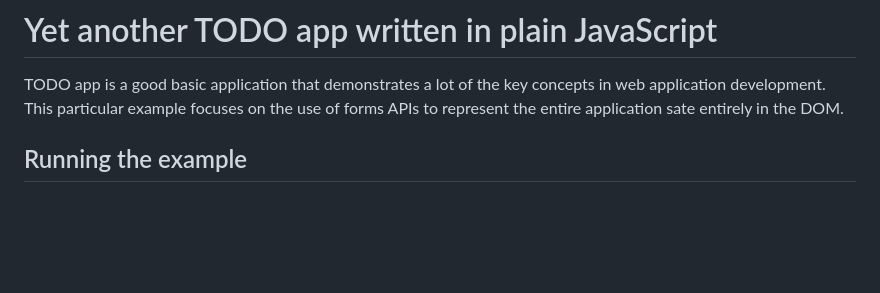
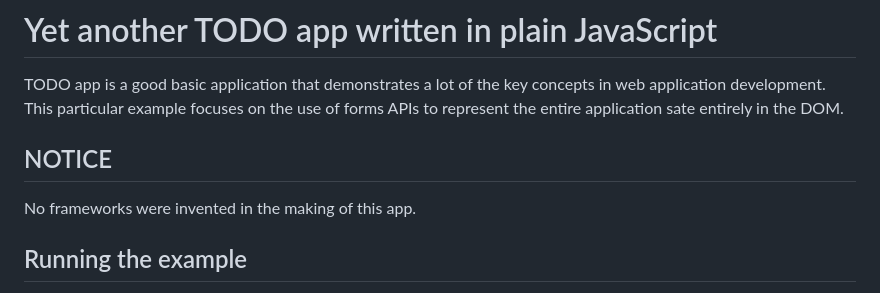
Before and after one commit to foxbunny/vanilla-todo, a Markdown page: README.md, the part around the change. Rendered like a GitHub page; blank space fills up the shorter version.

Commit message:
Add note about no frameworks

```diff
--- a/README.md
+++ b/README.md
@@ -6,6 +6,10 @@ TODO app is a good basic application that demonstrates a lot of the key
 concepts in web application development. This particular example focuses on
 the use of forms APIs to represent the entire application sate entirely in
 the DOM.
+
+## NOTICE
+
+No frameworks were invented in the making of this app.
 
 ## Running the example
 
```
